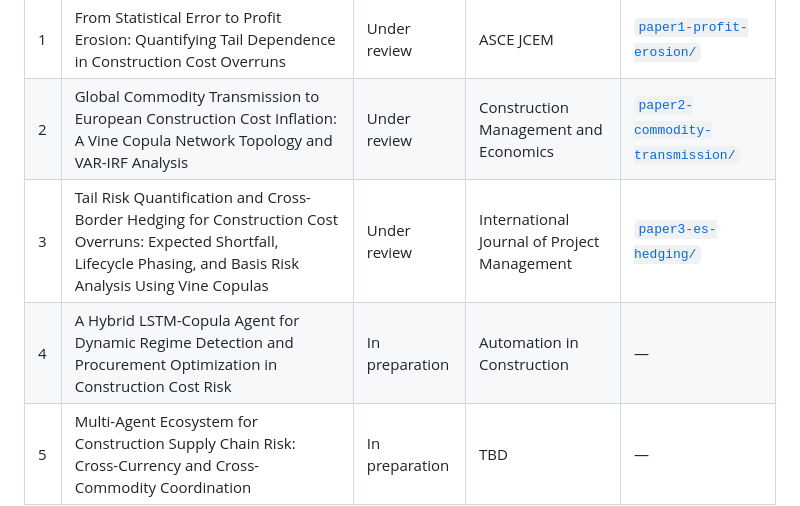
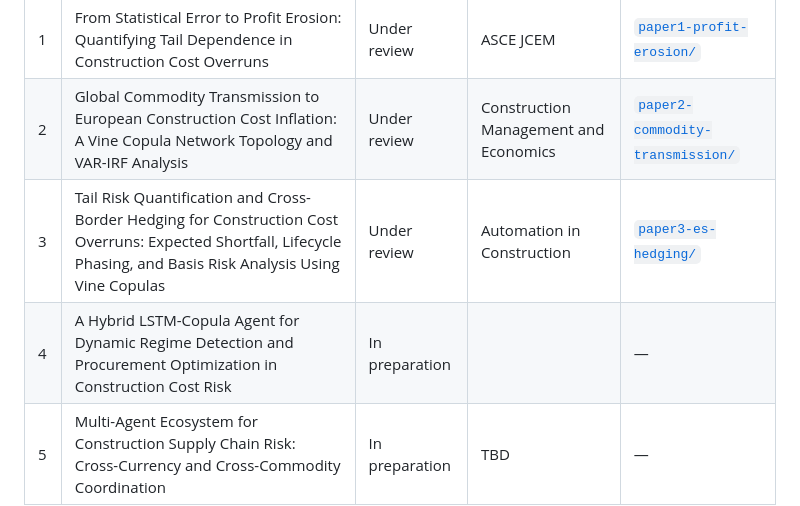
Before and after one commit to DimitriosChronis/construction-risk-suite, a Markdown page: README.md, the part around the change. Drawn GitHub-style.

```diff
--- a/README.md
+++ b/README.md
@@ -21,8 +21,8 @@ This monorepo contains the reproducible code for a five-paper research programme
 |---|-------|--------|---------|--------|
 | 1 | From Statistical Error to Profit Erosion: Quantifying Tail Dependence in Construction Cost Overruns | Under review | ASCE JCEM | [`paper1-profit-erosion/`](paper1-profit-erosion/) |
 | 2 | Global Commodity Transmission to European Construction Cost Inflation: A Vine Copula Network Topology and VAR-IRF Analysis | Under review | Construction Management and Economics | [`paper2-commodity-transmission/`](paper2-commodity-transmission/) |
-| 3 | Tail Risk Quantification and Cross-Border Hedging for Construction Cost Overruns: Expected Shortfall, Lifecycle Phasing, and Basis Risk Analysis Using Vine Copulas | Under review | International Journal of Project Management | [`paper3-es-hedging/`](paper3-es-hedging/) |
-| 4 | A Hybrid LSTM-Copula Agent for Dynamic Regime Detection and Procurement Optimization in Construction Cost Risk | In preparation | Automation in Construction | — |
+| 3 | Tail Risk Quantification and Cross-Border Hedging for Construction Cost Overruns: Expected Shortfall, Lifecycle Phasing, and Basis Risk Analysis Using Vine Copulas | Under review | Automation in Construction | [`paper3-es-hedging/`](paper3-es-hedging/) |
+| 4 | A Hybrid LSTM-Copula Agent for Dynamic Regime Detection and Procurement Optimization in Construction Cost Risk | In preparation |  | — |
 | 5 | Multi-Agent Ecosystem for Construction Supply Chain Risk: Cross-Currency and Cross-Commodity Coordination | In preparation | TBD | — |
 
 ---
```
